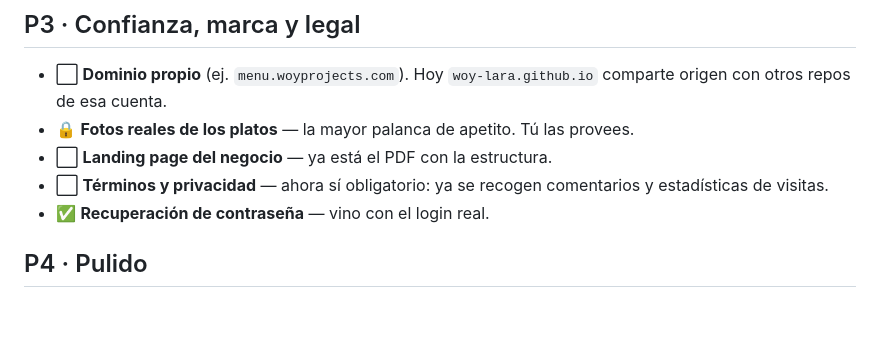
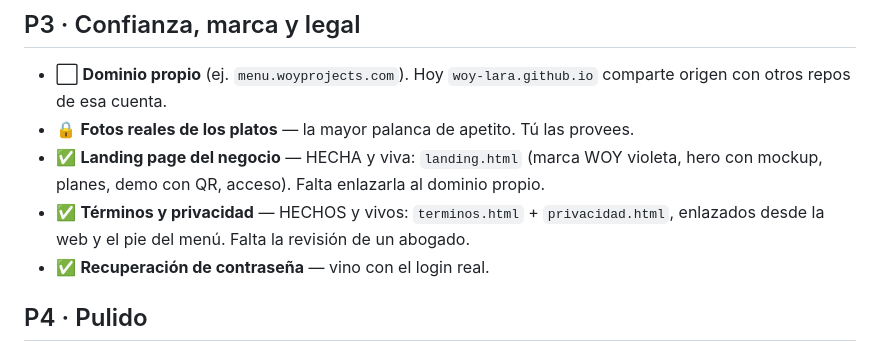
Before and after one commit to woy-lara/woy-menu, a Markdown page: PENDIENTES.md, the part around the change. Rendered like a GitHub page; blank space fills up the shorter version.

Commit message:
PENDIENTES: landing y legal marcados como hechos

```diff
--- a/PENDIENTES.md
+++ b/PENDIENTES.md
@@ -54,9 +54,8 @@ incluido el aislamiento entre restaurantes.
 - ⬜ **Dominio propio** (ej. `menu.woyprojects.com`). Hoy `woy-lara.github.io`
   comparte origen con otros repos de esa cuenta.
 - 🔒 **Fotos reales de los platos** — la mayor palanca de apetito. Tú las provees.
-- ⬜ **Landing page del negocio** — ya está el PDF con la estructura.
-- ⬜ **Términos y privacidad** — ahora sí obligatorio: ya se recogen comentarios
-  y estadísticas de visitas.
+- ✅ **Landing page del negocio** — HECHA y viva: `landing.html` (marca WOY violeta, hero con mockup, planes, demo con QR, acceso). Falta enlazarla al dominio propio.
+- ✅ **Términos y privacidad** — HECHOS y vivos: `terminos.html` + `privacidad.html`, enlazados desde la web y el pie del menú. Falta la revisión de un abogado.
 - ✅ **Recuperación de contraseña** — vino con el login real.
 
 ## P4 · Pulido
```
